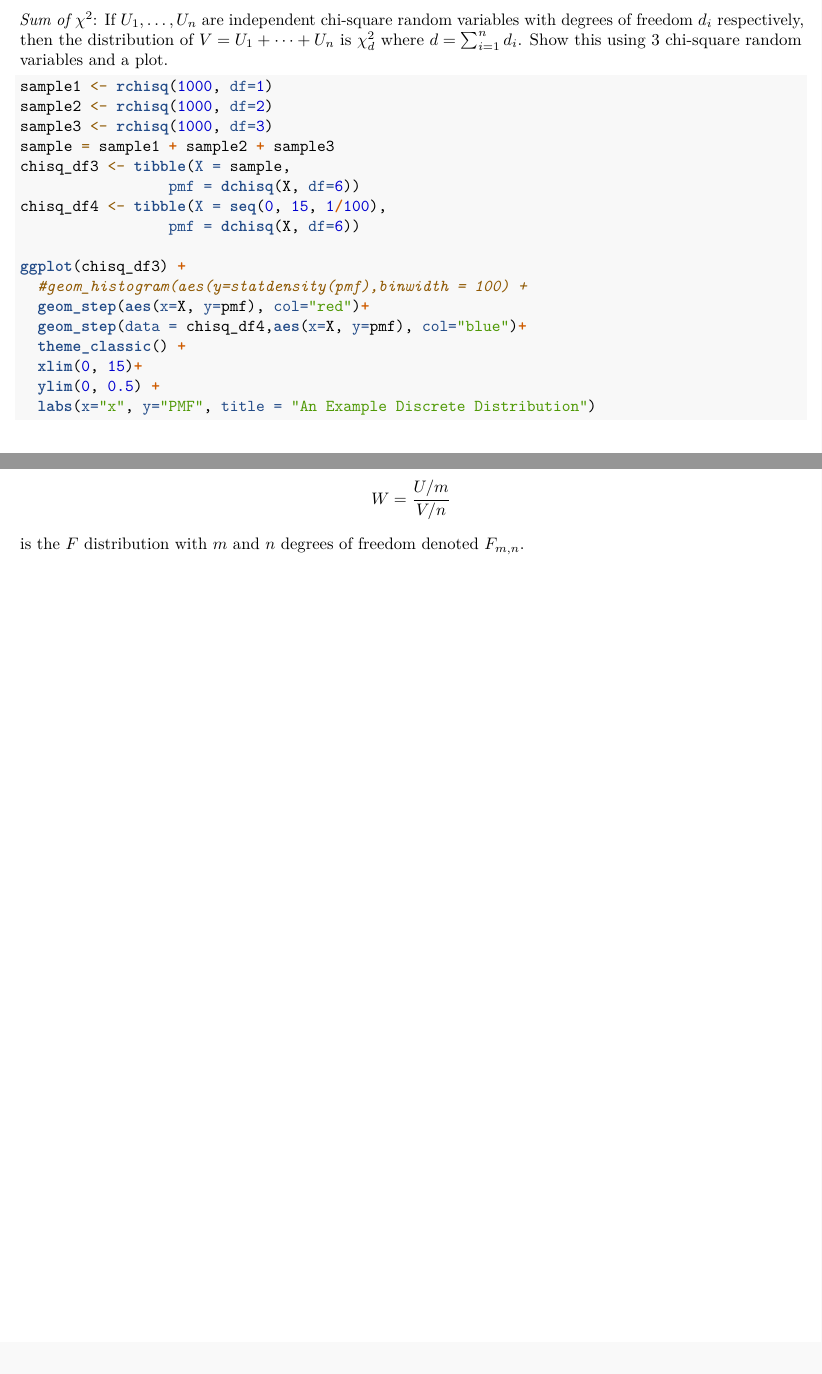
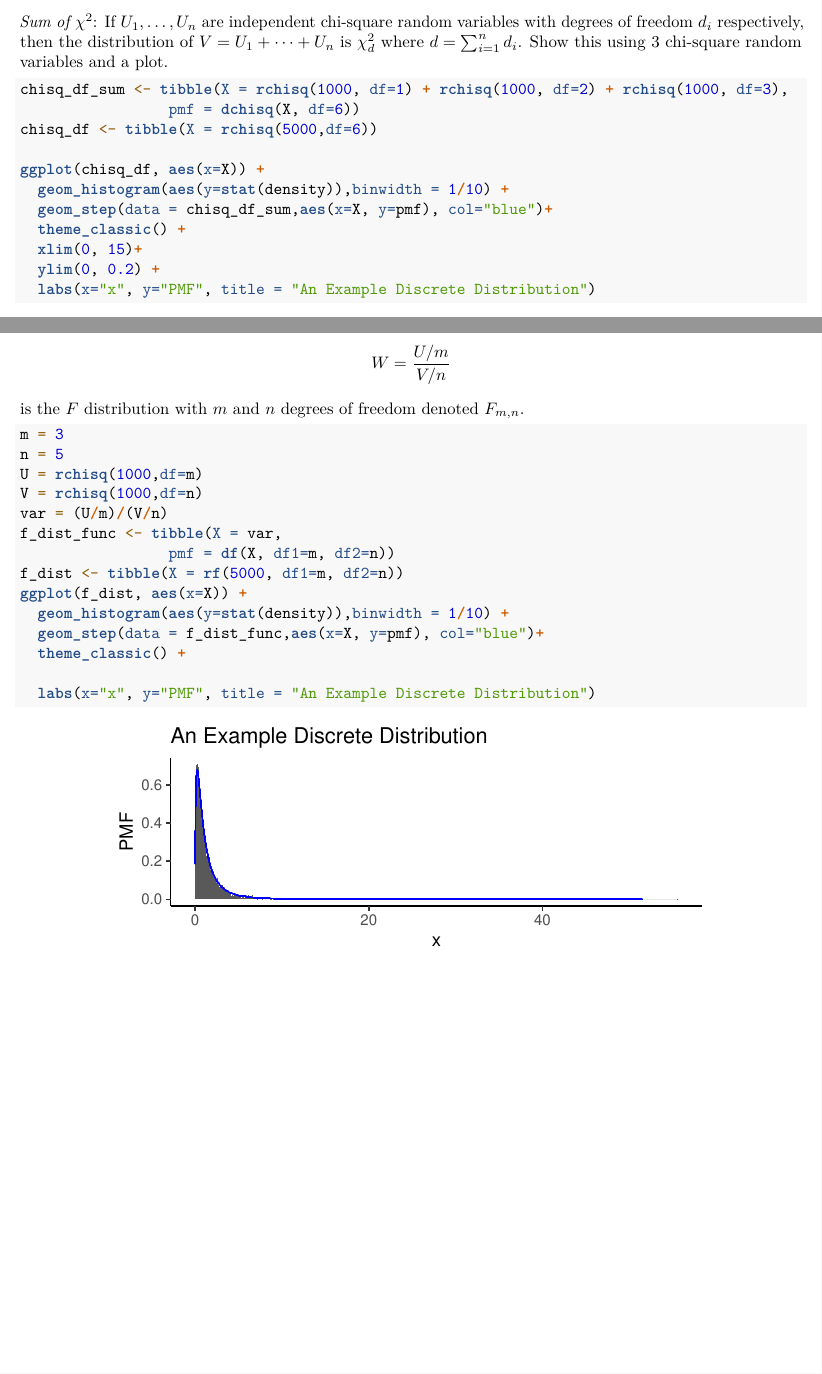
Before and after one commit to ravendico/R-Markdowns, an R Markdown document (asset-v1_optum+DS102+Master+type@asset+block@lab_3_transformations.Rmd): two parts of pages 3 and 5 of 5, joined at a grey line, cut so that both start at the same text. Rendered offline with R 4.5, knitr and Pandoc, then LaTeX, with nearby package versions; code that draws random numbers runs with fixed seeds of ours.

Commit message:
good morning

````diff
--- a/asset-v1_optum+DS102+Master+type@asset+block@lab_3_transformations.Rmd
+++ b/asset-v1_optum+DS102+Master+type@asset+block@lab_3_transformations.Rmd
@@ -83,22 +82,17 @@ ggplot(chisq_df) +
 \emph{Sum of $\chi^2$}: If $U_1, \dots, U_n$ are independent chi-square random variables with degrees of freedom $d_i$ respectively, then the distribution of  $V = U_1 + \dots + U_n$ is $\chi^2_{d}$ where $d = \sum_{i = 1}^n d_i$. Show this using 3 chi-square random variables and a plot.
 
 ```{r}
-sample1 <- rchisq(1000, df=1)
-sample2 <- rchisq(1000, df=2)
-sample3 <- rchisq(1000, df=3)
-sample = sample1 + sample2 + sample3
-chisq_df3 <- tibble(X = sample,
+
+chisq_df_sum <- tibble(X = rchisq(1000, df=1) + rchisq(1000, df=2) + rchisq(1000, df=3),
                  pmf = dchisq(X, df=6))
-chisq_df4 <- tibble(X = seq(0, 15, 1/100),
-                 pmf = dchisq(X, df=6))
+chisq_df <- tibble(X = rchisq(5000,df=6))
 
-ggplot(chisq_df3) +
-  #geom_histogram(aes(y=statdensity(pmf),binwidth = 100) +
-  geom_step(aes(x=X, y=pmf), col="red")+
-  geom_step(data = chisq_df4,aes(x=X, y=pmf), col="blue")+
+ggplot(chisq_df, aes(x=X)) +
+  geom_histogram(aes(y=stat(density)),binwidth = 1/10) +
+  geom_step(data = chisq_df_sum,aes(x=X, y=pmf), col="blue")+
   theme_classic() +
   xlim(0, 15)+
-  ylim(0, 0.5) +
+  ylim(0, 0.2) +
   labs(x="x", y="PMF", title = "An Example Discrete Distribution")
 ```
 
@@ -129,4 +121,19 @@ ggplot(t_dist) +
 \emph{F distribution} Show via a plot that if $U \perp V$ are independent chi-square random variables with $m$ and $n$ degrees of freedom, respectively, then the distribution of $$W = \frac{U / m}{V / n}$$ is the $F$ distribution with $m$ and $n$ degrees of freedom denoted $F_{m, n}$.
 
 ```{r}
+m = 3
+n = 5
+U = rchisq(1000,df=m)
+V = rchisq(1000,df=n)
+var = (U/m)/(V/n)
+f_dist_func <- tibble(X = var,
+                 pmf = df(X, df1=m, df2=n))
+f_dist <- tibble(X = rf(5000, df1=m, df2=n))
+ggplot(f_dist, aes(x=X)) +
+  geom_histogram(aes(y=stat(density)),binwidth = 1/10) +
+  geom_step(data = f_dist_func,aes(x=X, y=pmf), col="blue")+
+  theme_classic() +
+
+  labs(x="x", y="PMF", title = "An Example Discrete Distribution")
+
 ```
````
Also changed, not shown: asset-v1_optum+DS102+Master+type@asset+block@lab_3_transformations.Rmd (27 more changed lines).
